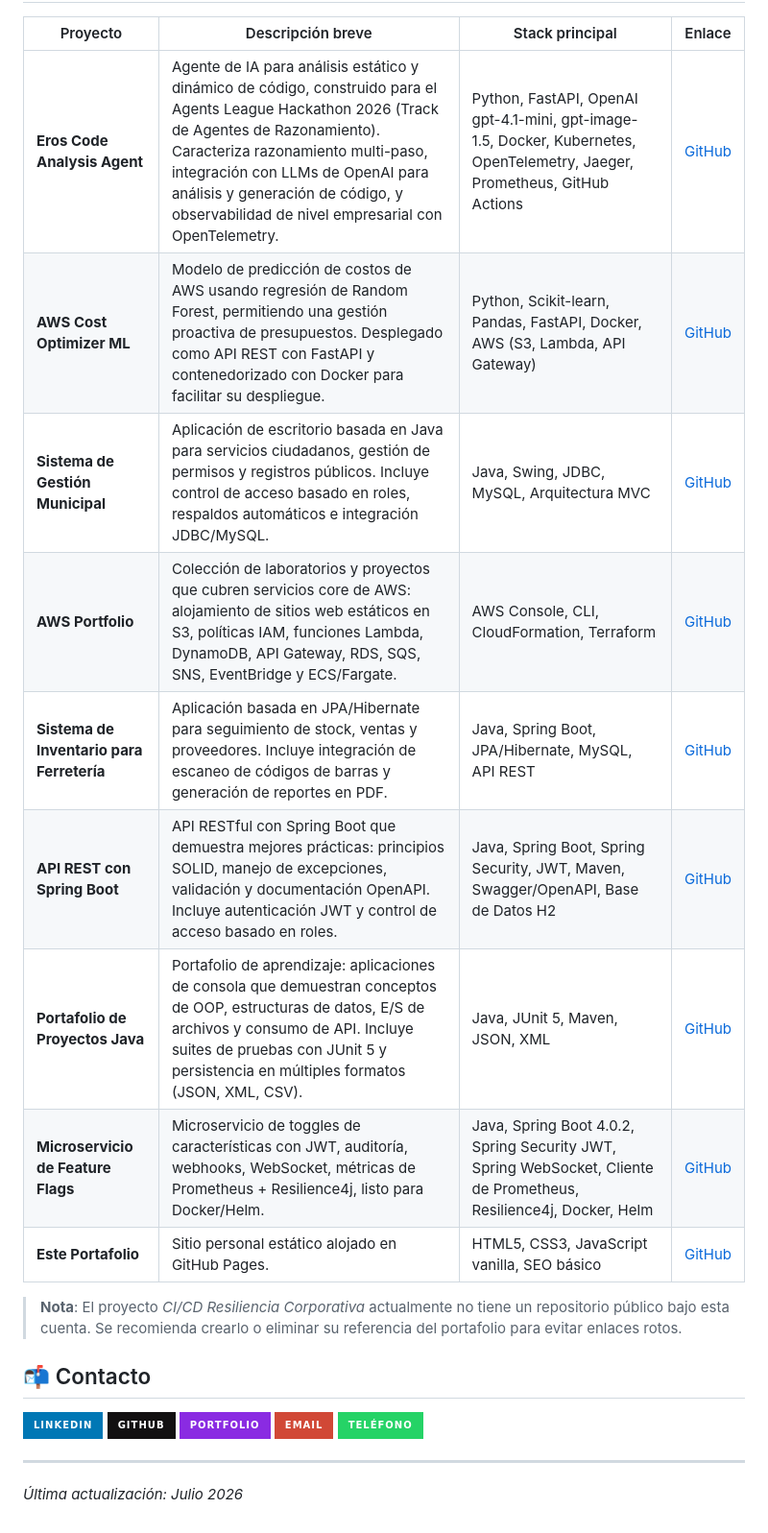
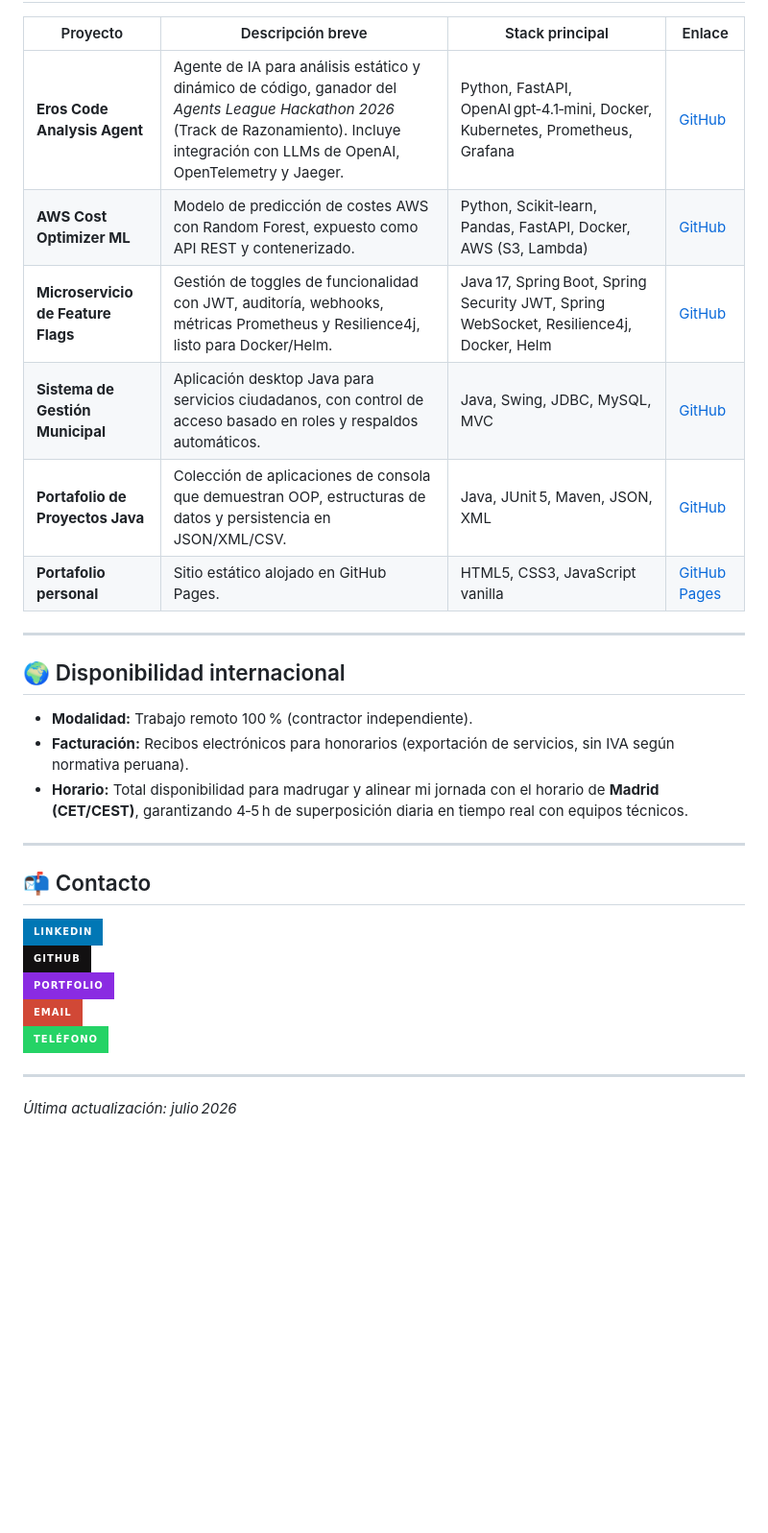
Before and after one commit to raulrodriguezmesia-blip/raulrodriguezmesia-blip.github.io, a Markdown page: README.md, the part around one of its changes. Shown at 96% size. Rendered like a GitHub page; badges without logos; blank space fills up the shorter version.

```diff
--- a/README.md
+++ b/README.md
@@ -42,25 +51,31 @@ Backend Engineer con fuerte experiencia en Java, Spring Boot y tecnologías de A
 
 | Proyecto | Descripción breve | Stack principal | Enlace |
 |----------|-------------------|-----------------|--------|
-| **Eros Code Analysis Agent** | Agente de IA para análisis estático y dinámico de código, construido para el Agents League Hackathon 2026 (Track de Agentes de Razonamiento). Caracteriza razonamiento multi-paso, integración con LLMs de OpenAI para análisis y generación de código, y observabilidad de nivel empresarial con OpenTelemetry. | Python, FastAPI, OpenAI gpt-4.1-mini, gpt-image-1.5, Docker, Kubernetes, OpenTelemetry, Jaeger, Prometheus, GitHub Actions | [GitHub](https://github.com/raulrodriguezmesia-blip/eros-code-analysis-agent) |
-| **AWS Cost Optimizer ML** | Modelo de predicción de costos de AWS usando regresión de Random Forest, permitiendo una gestión proactiva de presupuestos. Desplegado como API REST con FastAPI y contenedorizado con Docker para facilitar su despliegue. | Python, Scikit-learn, Pandas, FastAPI, Docker, AWS (S3, Lambda, API Gateway) | [GitHub](https://github.com/raulrodriguezmesia-blip/aws-cost-optimizer-ml) |
-| **Sistema de Gestión Municipal** | Aplicación de escritorio basada en Java para servicios ciudadanos, gestión de permisos y registros públicos. Incluye control de acceso basado en roles, respaldos automáticos e integración JDBC/MySQL. | Java, Swing, JDBC, MySQL, Arquitectura MVC | [GitHub](https://github.com/raulrodriguezmesia-blip/Alcaldia) |
-| **AWS Portfolio** | Colección de laboratorios y proyectos que cubren servicios core de AWS: alojamiento de sitios web estáticos en S3, políticas IAM, funciones Lambda, DynamoDB, API Gateway, RDS, SQS, SNS, EventBridge y ECS/Fargate. | AWS Console, CLI, CloudFormation, Terraform | [GitHub](https://github.com/raulrodriguezmesia-blip/Aws-Portfolio-final) |
-| **Sistema de Inventario para Ferretería** | Aplicación basada en JPA/Hibernate para seguimiento de stock, ventas y proveedores. Incluye integración de escaneo de códigos de barras y generación de reportes en PDF. | Java, Spring Boot, JPA/Hibernate, MySQL, API REST | [GitHub](https://github.com/raulrodriguezmesia-blip/ferreteria) |
-| **API REST con Spring Boot** | API RESTful con Spring Boot que demuestra mejores prácticas: principios SOLID, manejo de excepciones, validación y documentación OpenAPI. Incluye autenticación JWT y control de acceso basado en roles. | Java, Spring Boot, Spring Security, JWT, Maven, Swagger/OpenAPI, Base de Datos H2 | [GitHub](https://github.com/raulrodriguezmesia-blip/springboot) |
-| **Portafolio de Proyectos Java** | Portafolio de aprendizaje: aplicaciones de consola que demuestran conceptos de OOP, estructuras de datos, E/S de archivos y consumo de API. Incluye suites de pruebas con JUnit 5 y persistencia en múltiples formatos (JSON, XML, CSV). | Java, JUnit 5, Maven, JSON, XML | [GitHub](https://github.com/raulrodriguezmesia-blip/java-junior-portfolio) |
-| **Microservicio de Feature Flags** | Microservicio de toggles de características con JWT, auditoría, webhooks, WebSocket, métricas de Prometheus + Resilience4j, listo para Docker/Helm. | Java, Spring Boot 4.0.2, Spring Security JWT, Spring WebSocket, Cliente de Prometheus, Resilience4j, Docker, Helm | [GitHub](https://github.com/raulrodriguezmesia-blip/springboot-feature-flag) |
-| **Este Portafolio** | Sitio personal estático alojado en GitHub Pages. | HTML5, CSS3, JavaScript vanilla, SEO básico | [GitHub](https://github.com/raulrodriguezmesia-blip/raulrodriguezmesia-blip.github.io) |
+| **Eros Code Analysis Agent** | Agente de IA para análisis estático y dinámico de código, ganador del *Agents League Hackathon 2026* (Track de Razonamiento). Incluye integración con LLMs de OpenAI, OpenTelemetry y Jaeger. | Python, FastAPI, OpenAI gpt‑4.1‑mini, Docker, Kubernetes, Prometheus, Grafana | [GitHub](https://github.com/raulrodriguezmesia-blip/eros-code-analysis-agent) |
+| **AWS Cost Optimizer ML** | Modelo de predicción de costes AWS con Random Forest, expuesto como API REST y contenerizado. | Python, Scikit‑learn, Pandas, FastAPI, Docker, AWS (S3, Lambda) | [GitHub](https://github.com/raulrodriguezmesia-blip/aws-cost-optimizer-ml) |
+| **Microservicio de Feature Flags** | Gestión de toggles de funcionalidad con JWT, auditoría, webhooks, métricas Prometheus y Resilience4j, listo para Docker/Helm. | Java 17, Spring Boot, Spring Security JWT, Spring WebSocket, Resilience4j, Docker, Helm | [GitHub](https://github.com/raulrodriguezmesia-blip/springboot-feature-flag) |
+| **Sistema de Gestión Municipal** | Aplicación desktop Java para servicios ciudadanos, con control de acceso basado en roles y respaldos automáticos. | Java, Swing, JDBC, MySQL, MVC | [GitHub](https://github.com/raulrodriguezmesia-blip/Alcaldia) |
+| **Portafolio de Proyectos Java** | Colección de aplicaciones de consola que demuestran OOP, estructuras de datos y persistencia en JSON/XML/CSV. | Java, JUnit 5, Maven, JSON, XML | [GitHub](https://github.com/raulrodriguezmesia-blip/java-junior-portfolio) |
+| **Portafolio personal** | Sitio estático alojado en GitHub Pages. | HTML5, CSS3, JavaScript vanilla | [GitHub Pages](https://raulrodriguezmesia-blip.github.io/) |
 
-> **Nota**: El proyecto *CI/CD Resiliencia Corporativa* actualmente no tiene un repositorio público bajo esta cuenta. Se recomienda crearlo o eliminar su referencia del portafolio para evitar enlaces rotos.
+---
+
+## 🌍 Disponibilidad internacional
+
+- **Modalidad:** Trabajo remoto 100 % (contractor independiente).
+- **Facturación:** Recibos electrónicos para honorarios (exportación de servicios, sin IVA según normativa peruana).
+- **Horario:** Total disponibilidad para madrugar y alinear mi jornada con el horario de **Madrid (CET/CEST)**, garantizando 4‑5 h de superposición diaria en tiempo real con equipos técnicos.
+
+---
 
 ## 📬 Contacto
 
 [![LinkedIn](https://img.shields.io/badge/LinkedIn-%230077B5.svg?style=for-the-badge&logo=linkedin&logoColor=white)](https://www.linkedin.com/in/raul-rodriguez-mesia/)
-[![GitHub](https://img.shields.io/badge/GitHub-%23121011.svg?style=for-the-badge&logo=github&logoColor=white)](https://github.com/raulrodriguezmesia-blip)
-[![Portfolio](https://img.shields.io/badge/Portfolio-%238A2BE2.svg?style=for-the-badge&logo=google-chrome&logoColor=white)](https://raulrodriguezmesia-blip.github.io/)
-[![Email](https://img.shields.io/badge/Email-%23D14836.svg?style=for-the-badge&logo=gmail&logoColor=white)](mailto:raulrodriguezmesia@gmail.com)
-[![Teléfono](https://img.shields.io/badge/Teléfono-%2325D366.svg?style=for-the-badge&logo=whatsapp&logoColor=white)](tel:+51966105289)
+[![GitHub](https://img.shields.io/badge/GitHub-121011?style=for-the-badge&logo=github)](https://github.com/raulrodriguezmesia-blip)
+[![Portfolio](https://img.shields.io/badge/Portfolio-8A2BE2?style=for-the-badge&logo=google-chrome)](https://raulrodriguezmesia-blip.github.io/)
+[![Email](https://img.shields.io/badge/Email-D14836?style=for-the-badge&logo=gmail)](mailto:raulrodriguezmesia@gmail.com)
+[![Teléfono](https://img.shields.io/badge/Teléfono-25D366?style=for-the-badge&logo=whatsapp)](tel:+51966105289)
 
 ---
-*Última actualización: Julio 2026*
+
+*Última actualización: julio 2026*
```
Also changed, not shown: other parts of README.md (+41 -32 lines).
